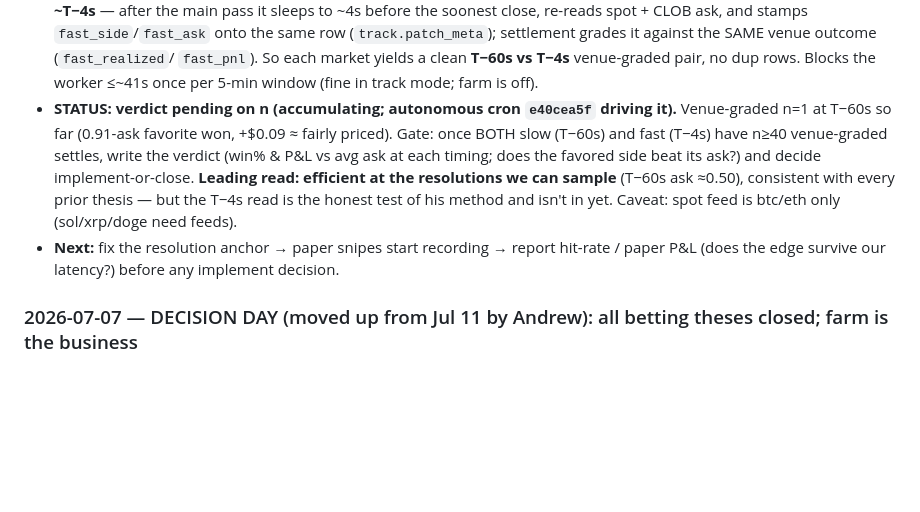
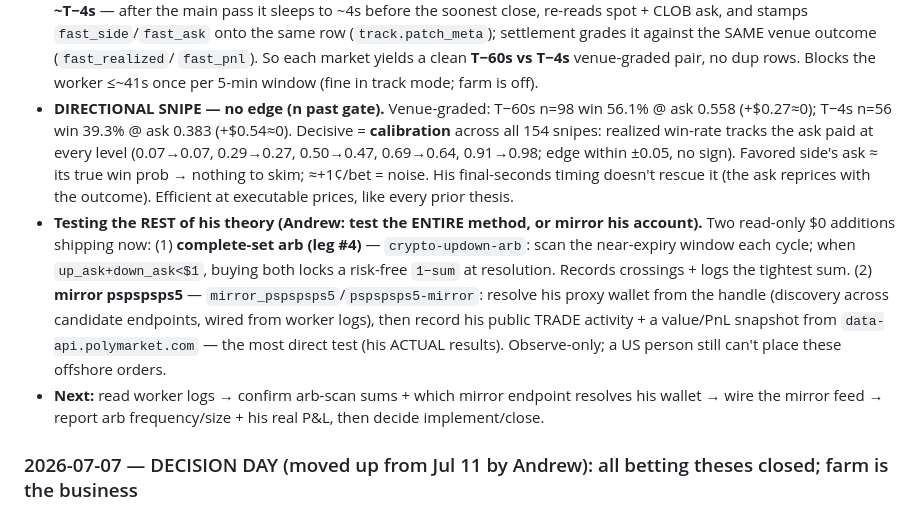
Before and after one commit to afehrenbach93/prediction_mm, a Markdown page: CLAUDE.md, the part around the change. Rendered like a GitHub page; blank space fills up the shorter version.

Commit message:
worklog: directional snipe closed (efficient); now testing arb leg + mirroring his account
Co-Authored-By: Claude Opus 4.8 <noreply@anthropic.com>
Claude-Session: https://claude.ai/code/session_01QErBqVJTT6xdagMSfZg1zE

```diff
--- a/CLAUDE.md
+++ b/CLAUDE.md
@@ -110,15 +110,22 @@ latency before anything else.**
   (`track.patch_meta`); settlement grades it against the SAME venue outcome (`fast_realized`/
   `fast_pnl`). So each market yields a clean **T−60s vs T−4s** venue-graded pair, no dup rows.
   Blocks the worker ≤~41s once per 5-min window (fine in track mode; farm is off).
-- **STATUS: verdict pending on n (accumulating; autonomous cron `e40cea5f` driving it).**
-  Venue-graded n=1 at T−60s so far (0.91-ask favorite won, +$0.09 ≈ fairly priced). Gate:
-  once BOTH slow (T−60s) and fast (T−4s) have n≥40 venue-graded settles, write the verdict
-  (win% & P&L vs avg ask at each timing; does the favored side beat its ask?) and decide
-  implement-or-close. **Leading read: efficient at the resolutions we can sample** (T−60s ask
-  ≈0.50), consistent with every prior thesis — but the T−4s read is the honest test of his
-  method and isn't in yet. Caveat: spot feed is btc/eth only (sol/xrp/doge need feeds).
-- **Next:** fix the resolution anchor → paper snipes start recording → report hit-rate / paper
-  P&L (does the edge survive our latency?) before any implement decision.
+- **DIRECTIONAL SNIPE — no edge (n past gate).** Venue-graded: T−60s n=98 win 56.1% @ ask
+  0.558 (+$0.27≈0); T−4s n=56 win 39.3% @ ask 0.383 (+$0.54≈0). Decisive = **calibration**
+  across all 154 snipes: realized win-rate tracks the ask paid at every level (0.07→0.07,
+  0.29→0.27, 0.50→0.47, 0.69→0.64, 0.91→0.98; edge within ±0.05, no sign). Favored side's ask ≈
+  its true win prob → nothing to skim; ≈+1¢/bet = noise. His final-seconds timing doesn't rescue
+  it (the ask reprices with the outcome). Efficient at executable prices, like every prior thesis.
+- **Testing the REST of his theory (Andrew: test the ENTIRE method, or mirror his account).**
+  Two read-only $0 additions shipping now: (1) **complete-set arb (leg #4)** —
+  `crypto-updown-arb`: scan the near-expiry window each cycle; when `up_ask+down_ask<$1`, buying
+  both locks a risk-free `1−sum` at resolution. Records crossings + logs the tightest sum.
+  (2) **mirror pspspsps5** — `mirror_pspspsps5`/`pspspsps5-mirror`: resolve his proxy wallet from
+  the handle (discovery across candidate endpoints, wired from worker logs), then record his
+  public TRADE activity + a value/PnL snapshot from `data-api.polymarket.com` — the most direct
+  test (his ACTUAL results). Observe-only; a US person still can't place these offshore orders.
+- **Next:** read worker logs → confirm arb-scan sums + which mirror endpoint resolves his wallet
+  → wire the mirror feed → report arb frequency/size + his real P&L, then decide implement/close.
 
 ### 2026-07-07 — DECISION DAY (moved up from Jul 11 by Andrew): all betting theses closed; farm is the business
 - **MLB gate: FAILED with an adequate sample.** On 181–187 PM-settled rows with EXECUTABLE
```
